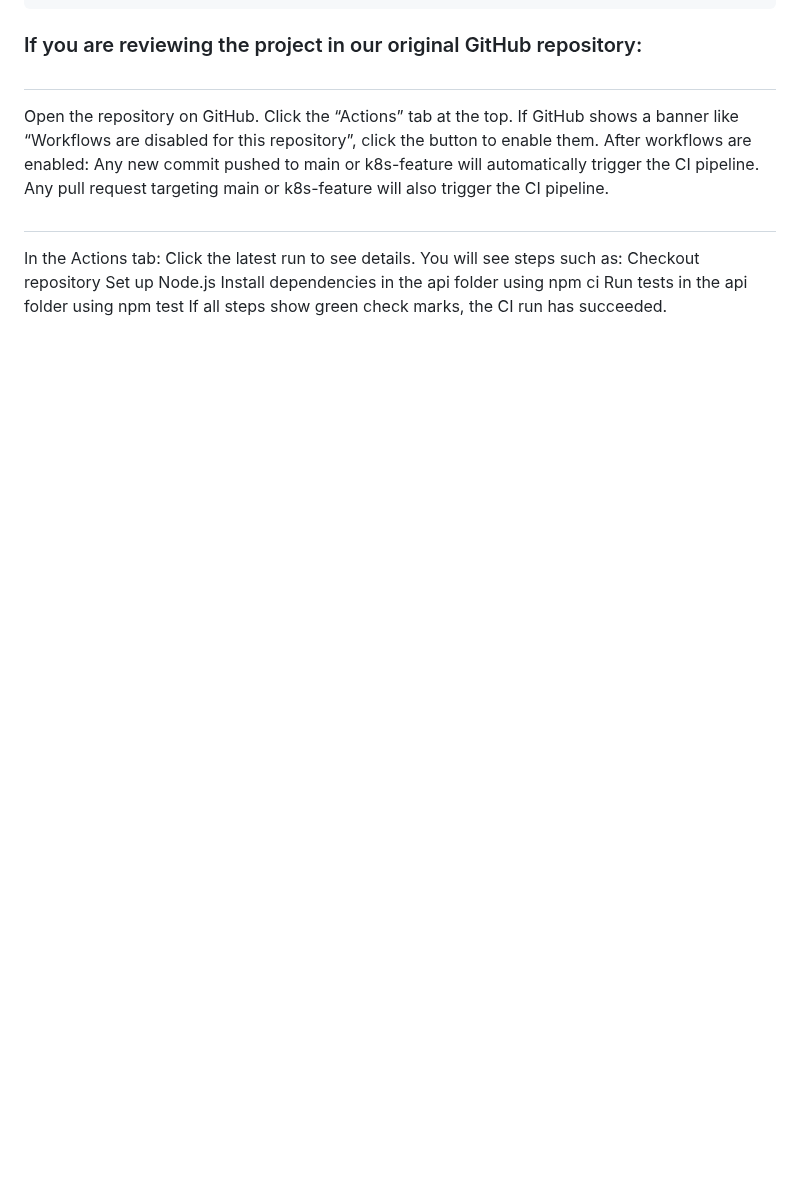
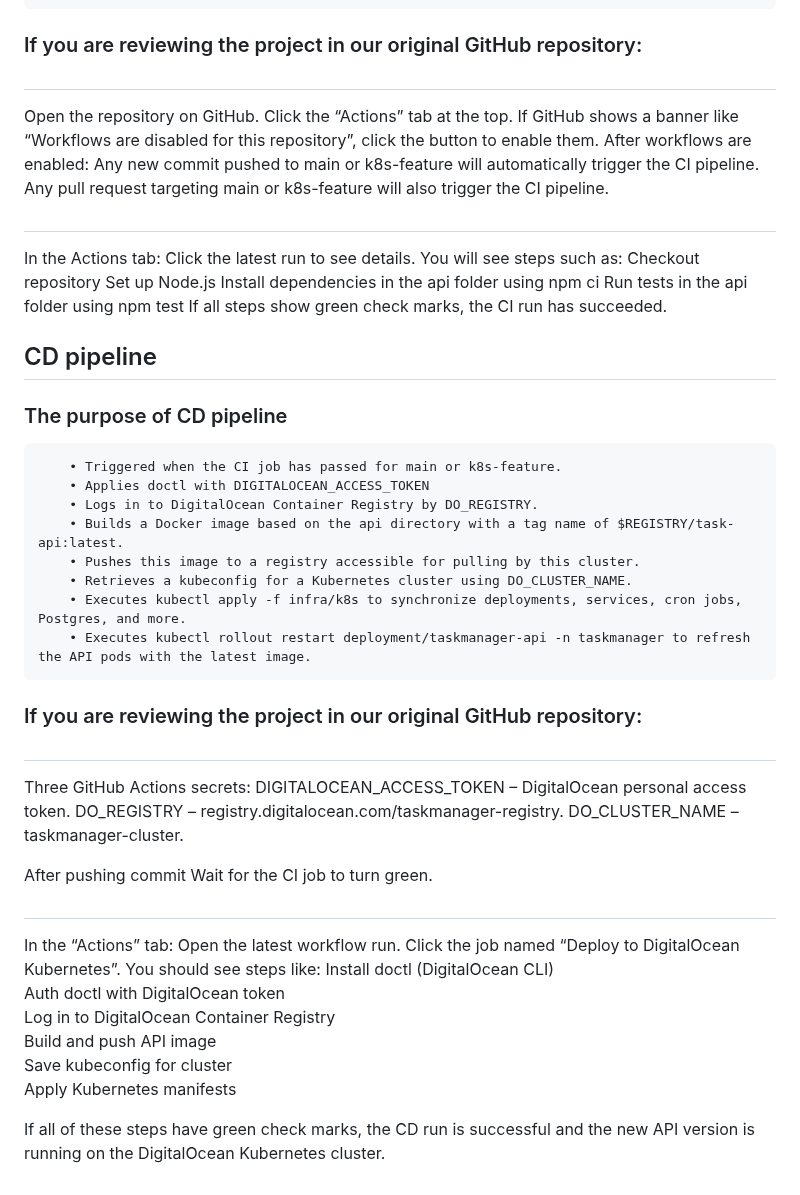
Before and after one commit to zzcinn/ECE1779-Project-Taskmanager, a Markdown page: README.md, the part around the change. Rendered like a GitHub page; blank space fills up the shorter version.

Commit message:
Update README with CI/CD pipelines

```diff
--- a/README.md
+++ b/README.md
@@ -413,3 +413,40 @@ The backup logic lives under the `infra/` folder and is implemented in:
    Install dependencies in the api folder using npm ci
    Run tests in the api folder using npm test
    If all steps show green check marks, the CI run has succeeded.
+
+## CD pipeline
+
+### The purpose of CD pipeline
+        • Triggered when the CI job has passed for main or k8s-feature.
+        • Applies doctl with DIGITALOCEAN_ACCESS_TOKEN
+        • Logs in to DigitalOcean Container Registry by DO_REGISTRY.
+        • Builds a Docker image based on the api directory with a tag name of $REGISTRY/task-api:latest.
+        • Pushes this image to a registry accessible for pulling by this cluster.
+        • Retrieves a kubeconfig for a Kubernetes cluster using DO_CLUSTER_NAME.
+        • Executes kubectl apply -f infra/k8s to synchronize deployments, services, cron jobs, Postgres, and more.
+        • Executes kubectl rollout restart deployment/taskmanager-api -n taskmanager to refresh the API pods with the latest image.
+
+### If you are reviewing the project in our original GitHub repository:
+
+#
+Three GitHub Actions secrets:
+DIGITALOCEAN_ACCESS_TOKEN – DigitalOcean personal access token.
+DO_REGISTRY – registry.digitalocean.com/taskmanager-registry.
+DO_CLUSTER_NAME – taskmanager-cluster.
+
+After pushing commit
+Wait for the CI job to turn green.
+
+#
+In the “Actions” tab:
+Open the latest workflow run.
+Click the job named “Deploy to DigitalOcean Kubernetes”.
+You should see steps like:
+Install doctl (DigitalOcean CLI)
+Auth doctl with DigitalOcean token
+Log in to DigitalOcean Container Registry
+Build and push API image
+Save kubeconfig for cluster
+Apply Kubernetes manifests
+
+If all of these steps have green check marks, the CD run is successful and the new API version is running on the DigitalOcean Kubernetes cluster.
```
